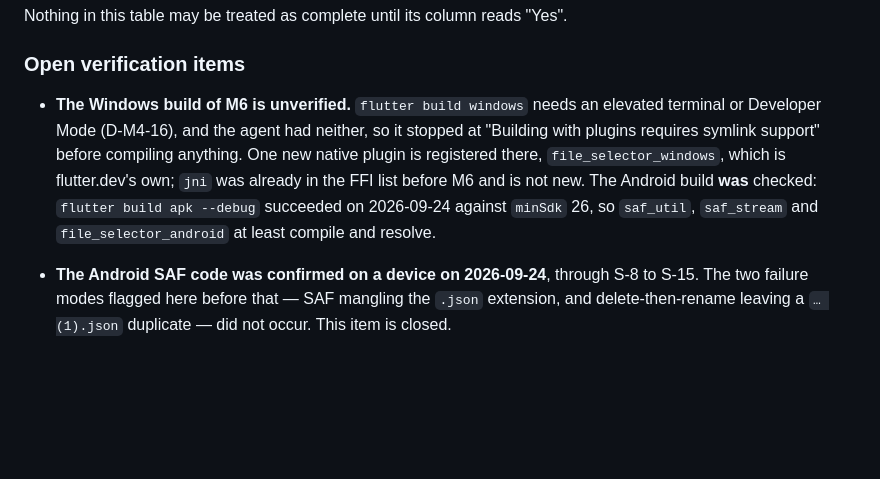
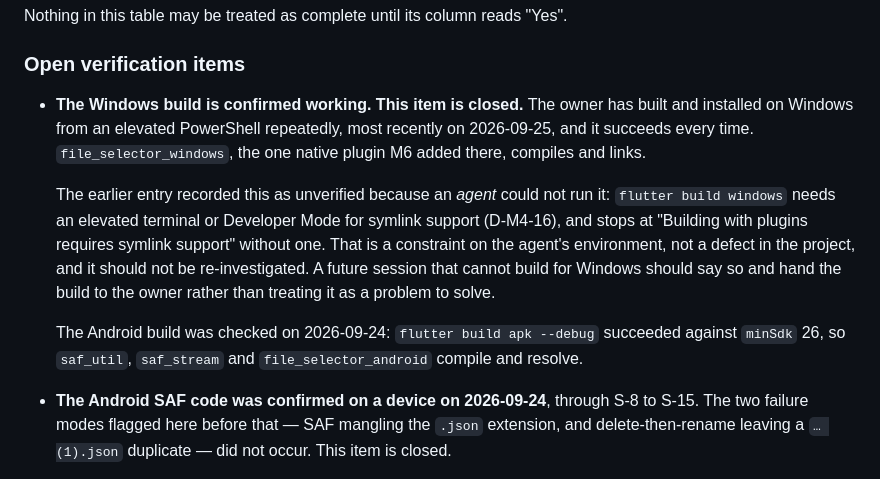
Before and after one commit to jkilfoy/Zen, a Markdown page: DECISIONS.md, the part around the change. GitHub-like rendering; blank space fills up the shorter version.

```diff
--- a/DECISIONS.md
+++ b/DECISIONS.md
@@ -1351,14 +1351,22 @@ Nothing in this table may be treated as complete until its column reads "Yes".
 
 ### Open verification items
 
-- **The Windows build of M6 is unverified.** `flutter build windows` needs an
-  elevated terminal or Developer Mode (D-M4-16), and the agent had neither, so it
-  stopped at "Building with plugins requires symlink support" before compiling
-  anything. One new native plugin is registered there, `file_selector_windows`,
-  which is flutter.dev's own; `jni` was already in the FFI list before M6 and is
-  not new. The Android build **was** checked: `flutter build apk --debug`
-  succeeded on 2026-09-24 against `minSdk` 26, so `saf_util`, `saf_stream` and
-  `file_selector_android` at least compile and resolve.
+- **The Windows build is confirmed working. This item is closed.** The owner has
+  built and installed on Windows from an elevated PowerShell repeatedly, most
+  recently on 2026-09-25, and it succeeds every time. `file_selector_windows`,
+  the one native plugin M6 added there, compiles and links.
+
+  The earlier entry recorded this as unverified because an *agent* could not run
+  it: `flutter build windows` needs an elevated terminal or Developer Mode for
+  symlink support (D-M4-16), and stops at "Building with plugins requires symlink
+  support" without one. That is a constraint on the agent's environment, not a
+  defect in the project, and it should not be re-investigated. A future session
+  that cannot build for Windows should say so and hand the build to the owner
+  rather than treating it as a problem to solve.
+
+  The Android build was checked on 2026-09-24: `flutter build apk --debug`
+  succeeded against `minSdk` 26, so `saf_util`, `saf_stream` and
+  `file_selector_android` compile and resolve.
 
 - **The Android SAF code was confirmed on a device on 2026-09-24**, through
   S-8 to S-15. The two failure modes flagged here before that — SAF mangling the
```
Also changed, not shown: V2_BACKLOG.md (added, +47 -0 lines).
